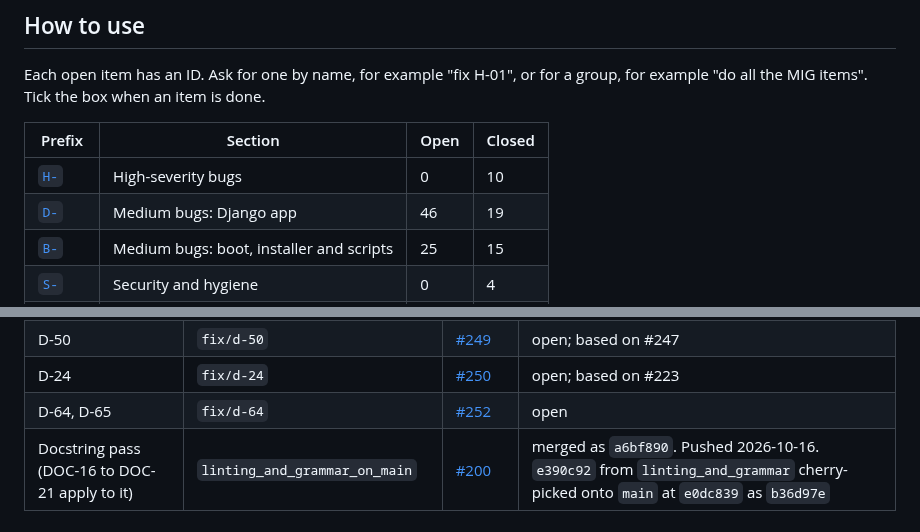
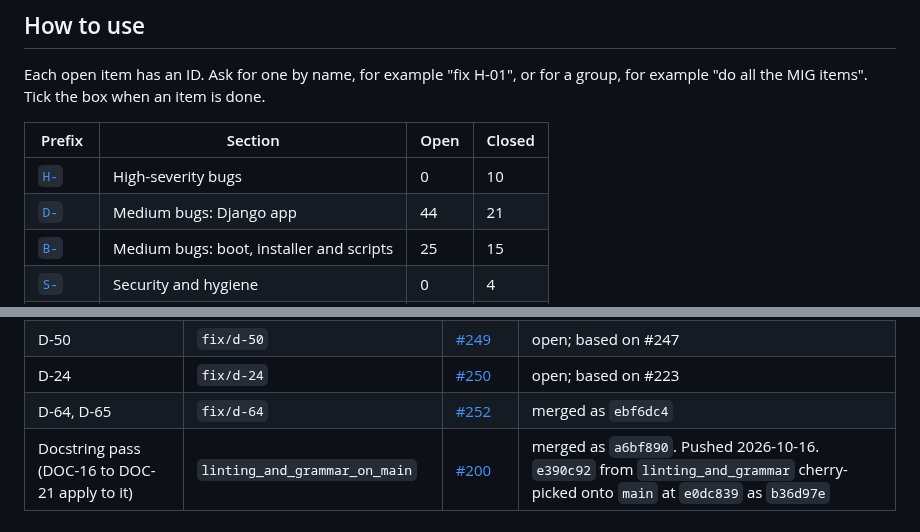
Before and after one commit to mprov-ng/mprov_control_center, a Markdown page: REVIEW-2026-10.md, 2 parts joined by grey strips. Drawn GitHub-style.

Commit message:
Tick D-64 and D-65, merged as #252
Assisted-By: Claude Opus 5.5 <noreply@anthropic.com>
Signed-off-by: Jason Williams <uberlinuxguy@gmail.com>

```diff
--- a/REVIEW-2026-10.md
+++ b/REVIEW-2026-10.md
@@ -15,7 +15,7 @@ Each open item has an ID. Ask for one by name, for example "fix H-01", or for a
 | Prefix | Section | Open | Closed |
 |---|---|---|---|
 | [`H-`](#high) | High-severity bugs | 0 | 10 |
-| [`D-`](#medium-django-app) | Medium bugs: Django app | 46 | 19 |
+| [`D-`](#medium-django-app) | Medium bugs: Django app | 44 | 21 |
 | [`B-`](#medium-boot-installer-and-scripts) | Medium bugs: boot, installer and scripts | 25 | 15 |
 | [`S-`](#security-and-hygiene) | Security and hygiene | 0 | 4 |
 | [`L-`](#2-lint-ruff-and-shellcheck) | Lint | 18 | 0 |
@@ -101,7 +101,7 @@ H-01 to H-09 and DEAD-08 were cut off `main` at `146e36b` and pushed 2026-10-15.
 | D-56 | `fix/d-56` | [#248](https://github.com/mprov-ng/mprov_control_center/pull/248) | open; based on #231 |
 | D-50 | `fix/d-50` | [#249](https://github.com/mprov-ng/mprov_control_center/pull/249) | open; based on #247 |
 | D-24 | `fix/d-24` | [#250](https://github.com/mprov-ng/mprov_control_center/pull/250) | open; based on #223 |
-| D-64, D-65 | `fix/d-64` | [#252](https://github.com/mprov-ng/mprov_control_center/pull/252) | open |
+| D-64, D-65 | `fix/d-64` | [#252](https://github.com/mprov-ng/mprov_control_center/pull/252) | merged as `ebf6dc4` |
 | Docstring pass (DOC-16 to DOC-21 apply to it) | `linting_and_grammar_on_main` | [#200](https://github.com/mprov-ng/mprov_control_center/pull/200) | merged as `a6bf890`. Pushed 2026-10-16. `e390c92` from `linting_and_grammar` cherry-picked onto `main` at `e0dc839` as `b36d97e` |
 
 ---
```
Also changed, not shown: other parts of REVIEW-2026-10.md (+5 -3 lines).
